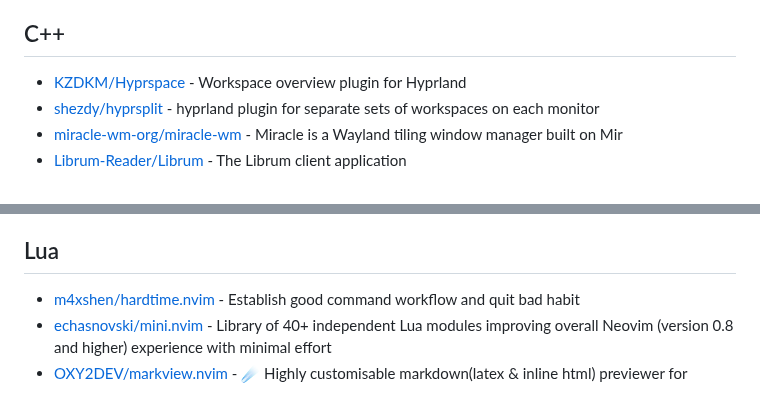
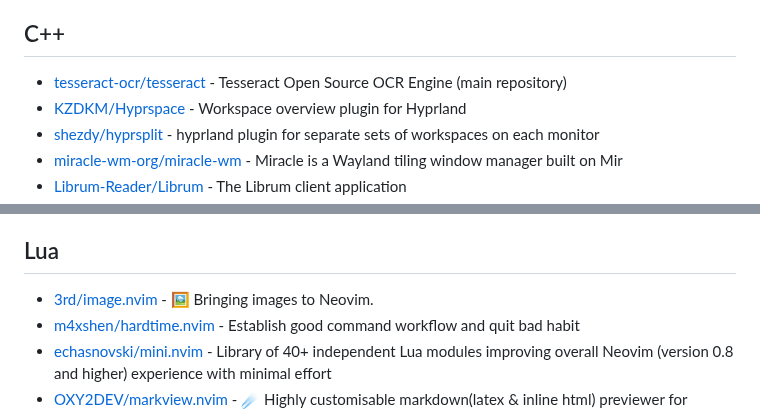
Before and after one commit to Ahwxorg/Ahwxorg, a Markdown page: AWESOME-STARS.md, 2 parts joined by grey strips. Rendered like a GitHub page.

Commit message:
Update awesome stars

```diff
--- a/AWESOME-STARS.md
+++ b/AWESOME-STARS.md
@@ -107,6 +107,7 @@
 
 ## C++
 
+- [tesseract-ocr/tesseract](https://github.com/tesseract-ocr/tesseract) - Tesseract Open Source OCR Engine (main repository)
 - [KZDKM/Hyprspace](https://github.com/KZDKM/Hyprspace) - Workspace overview plugin for Hyprland
 - [shezdy/hyprsplit](https://github.com/shezdy/hyprsplit) - hyprland plugin for separate sets of workspaces on each monitor
 - [miracle-wm-org/miracle-wm](https://github.com/miracle-wm-org/miracle-wm) - Miracle is a Wayland tiling window manager built on Mir
@@ -234,6 +235,7 @@
 
 ## Lua
 
+- [3rd/image.nvim](https://github.com/3rd/image.nvim) - 🖼️ Bringing images to Neovim.
 - [m4xshen/hardtime.nvim](https://github.com/m4xshen/hardtime.nvim) - Establish good command workflow and quit bad habit
 - [echasnovski/mini.nvim](https://github.com/echasnovski/mini.nvim) - Library of 40+ independent Lua modules improving overall Neovim (version 0.8 and higher) experience with minimal effort
 - [OXY2DEV/markview.nvim](https://github.com/OXY2DEV/markview.nvim) - ☄️ Highly customisable markdown(latex & inline html) previewer for Neovim
```
